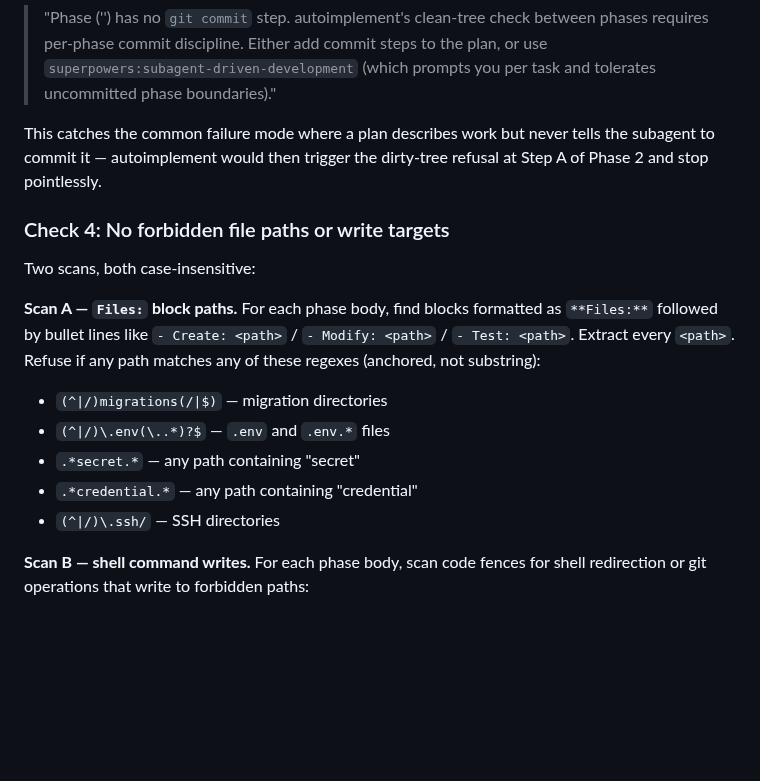
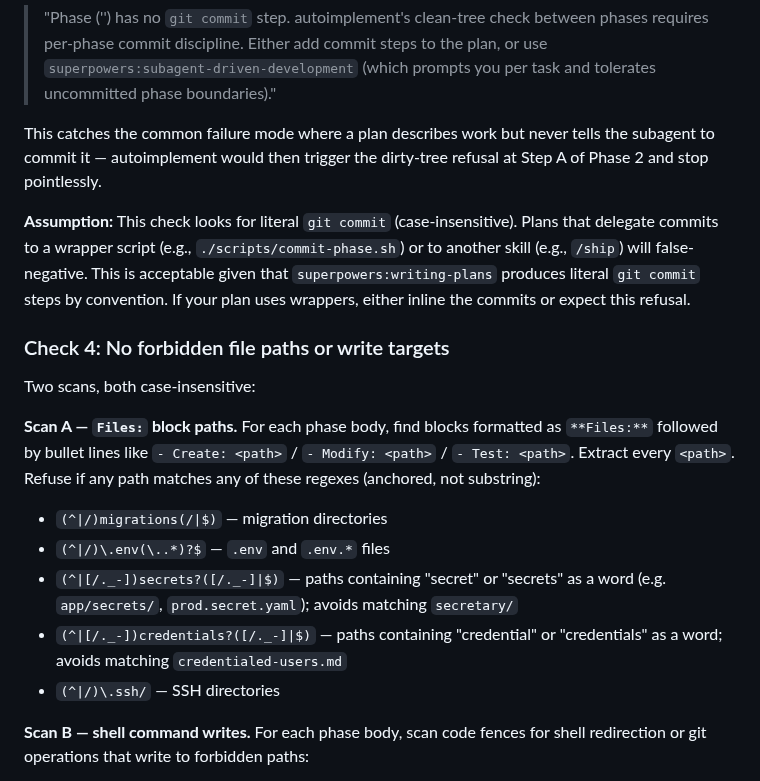
Before and after one commit to Paretofilm/superpowers-gstack, a Markdown page: skills/autoimplement/SKILL.md, the part around the change. Drawn GitHub-style; blank space fills up the shorter version.

Commit message:
fix(autoimplement): tighten secret/credential regex + document git commit assumption

```diff
--- a/skills/autoimplement/SKILL.md
+++ b/skills/autoimplement/SKILL.md
@@ -72,6 +72,8 @@ across all code fences inside the phase). Refuse if any phase lacks a commit ste
 
 This catches the common failure mode where a plan describes work but never tells the subagent to commit it — autoimplement would then trigger the dirty-tree refusal at Step A of Phase 2 and stop pointlessly.
 
+**Assumption:** This check looks for literal `git commit` (case-insensitive). Plans that delegate commits to a wrapper script (e.g., `./scripts/commit-phase.sh`) or to another skill (e.g., `/ship`) will false-negative. This is acceptable given that `superpowers:writing-plans` produces literal `git commit` steps by convention. If your plan uses wrappers, either inline the commits or expect this refusal.
+
 ### Check 4: No forbidden file paths or write targets
 
 Two scans, both case-insensitive:
@@ -83,8 +85,8 @@ regexes (anchored, not substring):
 
 - `(^|/)migrations(/|$)` — migration directories
 - `(^|/)\.env(\..*)?$` — `.env` and `.env.*` files
-- `.*secret.*` — any path containing "secret"
-- `.*credential.*` — any path containing "credential"
+- `(^|[/._-])secrets?([/._-]|$)` — paths containing "secret" or "secrets" as a word (e.g. `app/secrets/`, `prod.secret.yaml`); avoids matching `secretary/`
+- `(^|[/._-])credentials?([/._-]|$)` — paths containing "credential" or "credentials" as a word; avoids matching `credentialed-users.md`
 - `(^|/)\.ssh/` — SSH directories
 
 **Scan B — shell command writes.** For each phase body, scan code fences for
```
